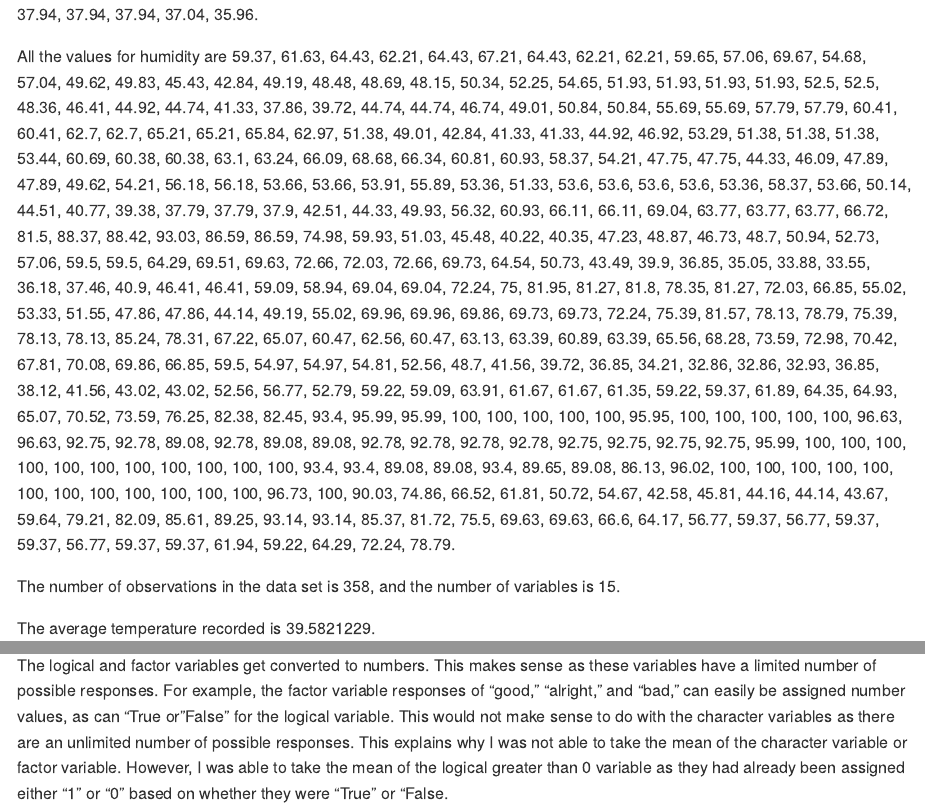
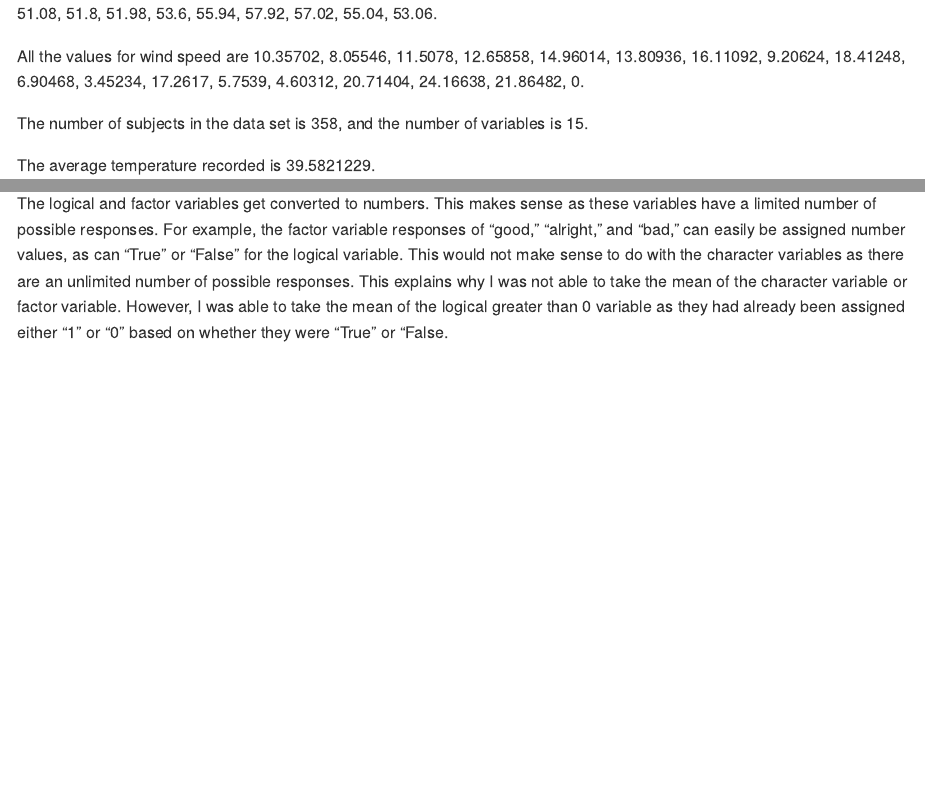
Before and after one commit to nicolecriscuolo/p8105_hw1_nec2159, an R Markdown document (p8105_hw1_nec2159.Rmd): the page in a window 1100 px wide, from 800 px down before the commit and from 360 px down after it, and a second part further down, joined at a grey line. The pictures show the output file p8105_hw1_nec2159.md that the author committed with the source, drawn offline in the style of GitHub; long lines of code are wrapped.

Commit message:
Changed listing of all values to listing of unique values

````diff
--- a/p8105_hw1_nec2159.Rmd
+++ b/p8105_hw1_nec2159.Rmd
@@ -18,7 +18,7 @@ All the values for temperature are `r early_january_weather$temp`.
 
-All the values for humidity are `r early_january_weather$humid`.
+All the values for wind speed are `r unique(early_january_weather$wind_speed)`.
 
-The number of observations in the data set is `r nrow(early_january_weather)`, and the number of variables is `r ncol(early_january_weather)`.
+The number of subjects in the data set is `r nrow(early_january_weather)`, and the number of variables is `r ncol(early_january_weather)`.
 
 The average temperature recorded is `r mean(early_january_weather$temp)`.
 
@@ -64,4 +64,4 @@ vec_char_numeric
 vec_factor_numeric <- as.numeric(vec_factor)
 vec_factor_numeric
 ```
-The logical and factor variables get converted to numbers. This makes sense as these variables have a limited number of possible responses. For example, the factor variable responses of "good," "alright," and "bad," can easily be assigned number values, as can "True or "False" for the logical variable. This would not make sense to do with the character variables as there are an unlimited number of possible responses. This explains why I was not able to take the mean of the character variable or factor variable. However, I was able to take the mean of the logical greater than 0 variable as they had already been assigned either "1" or "0" based on whether they were "True" or "False.
+The logical and factor variables get converted to numbers. This makes sense as these variables have a limited number of possible responses. For example, the factor variable responses of "good," "alright," and "bad," can easily be assigned number values, as can "True" or "False" for the logical variable. This would not make sense to do with the character variables as there are an unlimited number of possible responses. This explains why I was not able to take the mean of the character variable or factor variable. However, I was able to take the mean of the logical greater than 0 variable as they had already been assigned either "1" or "0" based on whether they were "True" or "False.
````
Also changed, not shown: p8105_hw1_nec2159.md, p8105_hw1_nec2159.Rmd (2 more changed lines).
